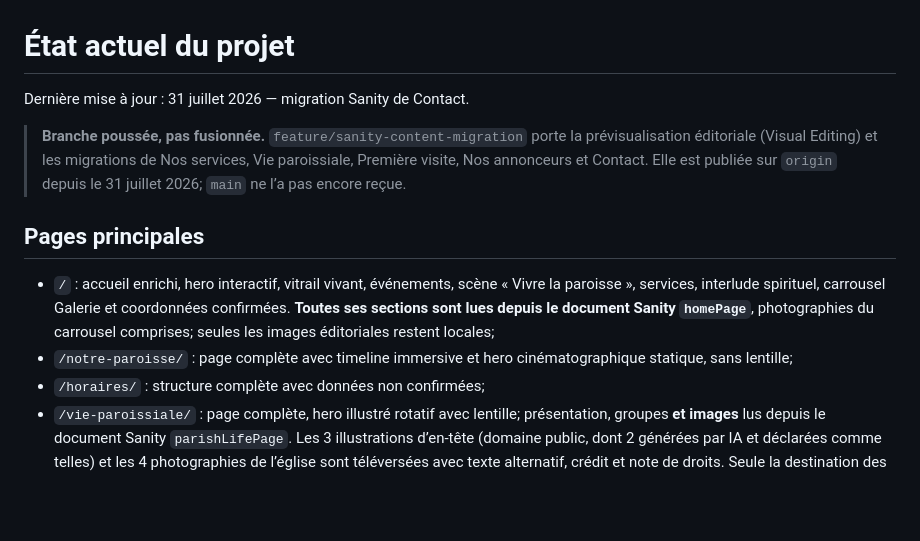
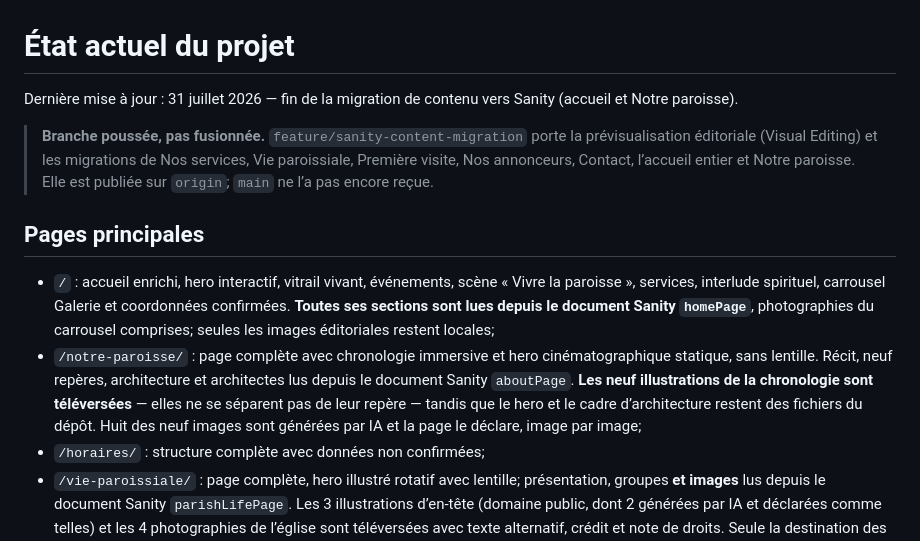
Before and after one commit to Tiger1804z/site-web-paroisse, a Markdown page: docs/PROJECT_CURRENT_STATE.md, the part around the change. Drawn GitHub-style; blank space fills up the shorter version.

```diff
--- a/docs/PROJECT_CURRENT_STATE.md
+++ b/docs/PROJECT_CURRENT_STATE.md
@@ -1,12 +1,13 @@
 # État actuel du projet
 
-Dernière mise à jour : 31 juillet 2026 — migration Sanity de Contact.
+Dernière mise à jour : 31 juillet 2026 — fin de la migration de contenu vers
+Sanity (accueil et Notre paroisse).
 
 > **Branche poussée, pas fusionnée.** `feature/sanity-content-migration` porte
 > la prévisualisation éditoriale (Visual Editing) et les migrations de Nos
-> services, Vie paroissiale, Première visite, Nos annonceurs et Contact. Elle
-> est publiée sur `origin` depuis le 31 juillet 2026; `main` ne l’a pas encore
-> reçue.
+> services, Vie paroissiale, Première visite, Nos annonceurs, Contact, l’accueil
+> entier et Notre paroisse. Elle est publiée sur `origin`; `main` ne l’a pas
+> encore reçue.
 
 ## Pages principales
 
@@ -15,8 +16,13 @@ Dernière mise à jour : 31 juillet 2026 — migration Sanity de Contact.
   coordonnées confirmées. **Toutes ses sections sont lues depuis le document
   Sanity `homePage`**, photographies du carrousel comprises; seules les images
   éditoriales restent locales;
-- `/notre-paroisse/` : page complète avec timeline immersive et hero
-  cinématographique statique, sans lentille;
+- `/notre-paroisse/` : page complète avec chronologie immersive et hero
+  cinématographique statique, sans lentille. Récit, neuf repères, architecture
+  et architectes lus depuis le document Sanity `aboutPage`. **Les neuf
+  illustrations de la chronologie sont téléversées** — elles ne se séparent pas
+  de leur repère — tandis que le hero et le cadre d’architecture restent des
+  fichiers du dépôt. Huit des neuf images sont générées par IA et la page le
+  déclare, image par image;
 - `/horaires/` : structure complète avec données non confirmées;
 - `/vie-paroissiale/` : page complète, hero illustré rotatif avec lentille;
   présentation, groupes **et images** lus depuis le document Sanity
```
Also changed, not shown: docs/SANITY_CONTENT_MODEL.md (+7 -8 lines).
